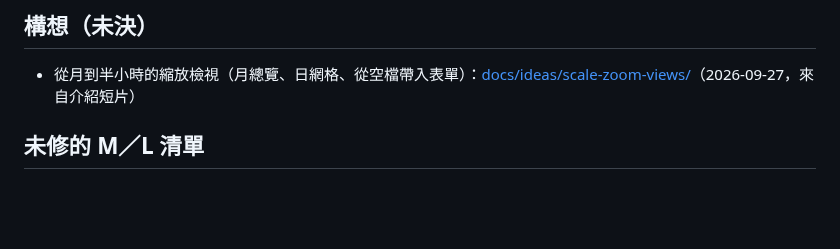
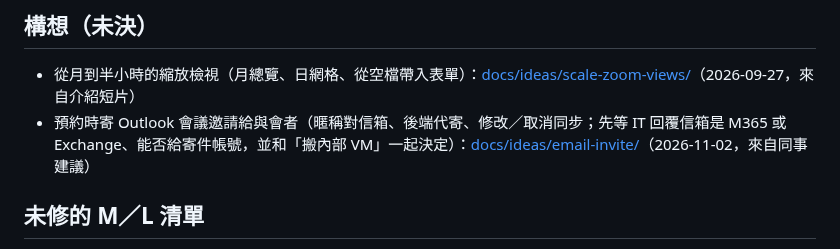
Before and after one commit to gamawork/gama-meeting-room, a Markdown page: TODO.md, the part around the change. Rendered like a GitHub page; blank space fills up the shorter version.

Commit message:
TODO 構想：預約時寄 Outlook 會議邀請給與會者
新增 docs/ideas/email-invite/README.md：現況、暱稱對信箱、三種寄法比較、
待 IT 確認事項、分期草案；TODO.md 構想段加一行指過去。

Co-Authored-By: Claude Opus 5.5 <noreply@anthropic.com>

```diff
--- a/TODO.md
+++ b/TODO.md
@@ -89,6 +89,7 @@ UI 參考 [docs/ideas/scale-zoom-views/](docs/ideas/scale-zoom-views/README.md)
 ## 構想（未決）
 
 - 從月到半小時的縮放檢視（月總覽、日網格、從空檔帶入表單）：[docs/ideas/scale-zoom-views/](docs/ideas/scale-zoom-views/README.md)（2026-09-27，來自介紹短片）
+- 預約時寄 Outlook 會議邀請給與會者（暱稱對信箱、後端代寄、修改／取消同步；先等 IT 回覆信箱是 M365 或 Exchange、能否給寄件帳號，並和「搬內部 VM」一起決定）：[docs/ideas/email-invite/](docs/ideas/email-invite/README.md)（2026-11-02，來自同事建議）
 
 ## 未修的 M／L 清單
 
```
Also changed, not shown: 1 other file.
